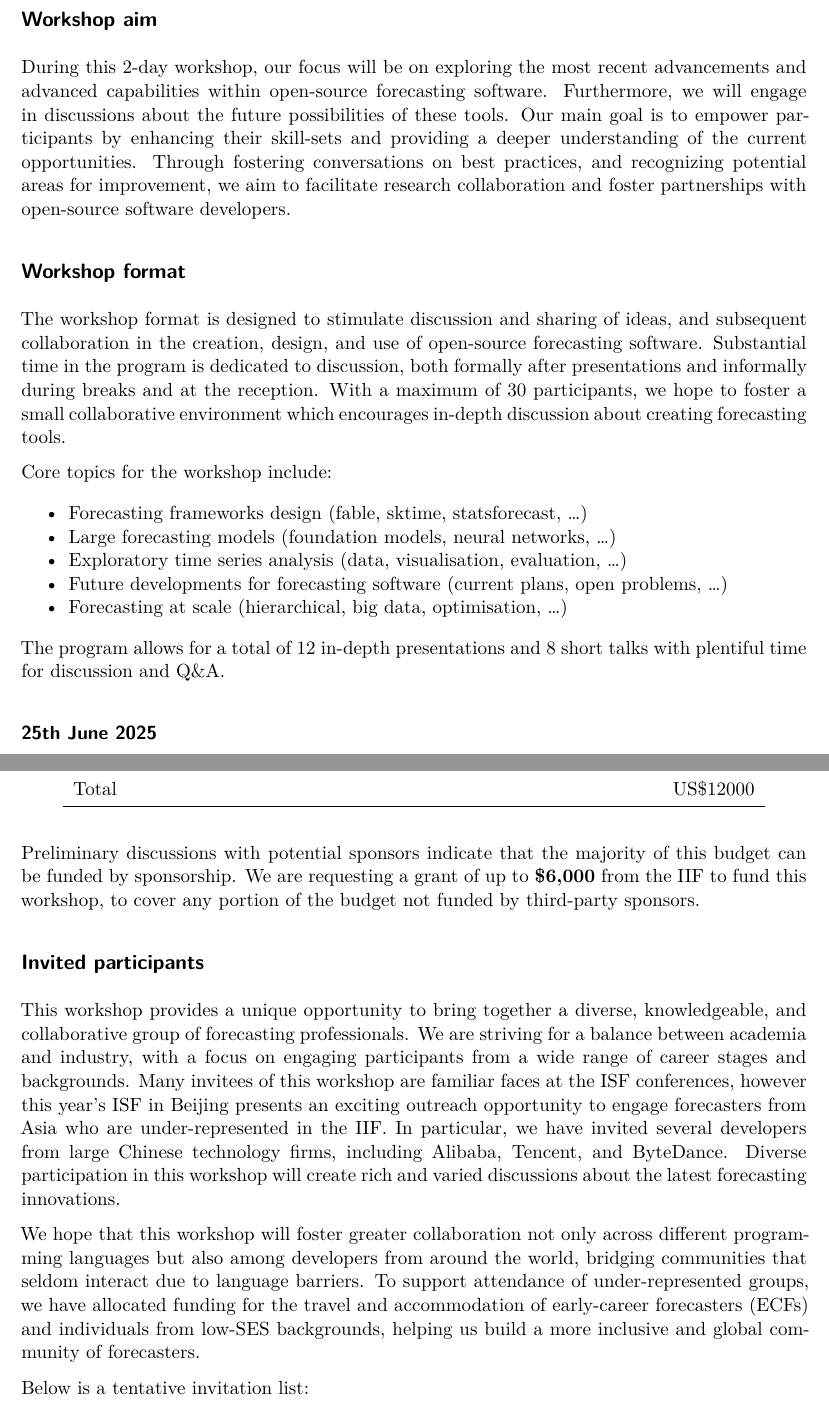
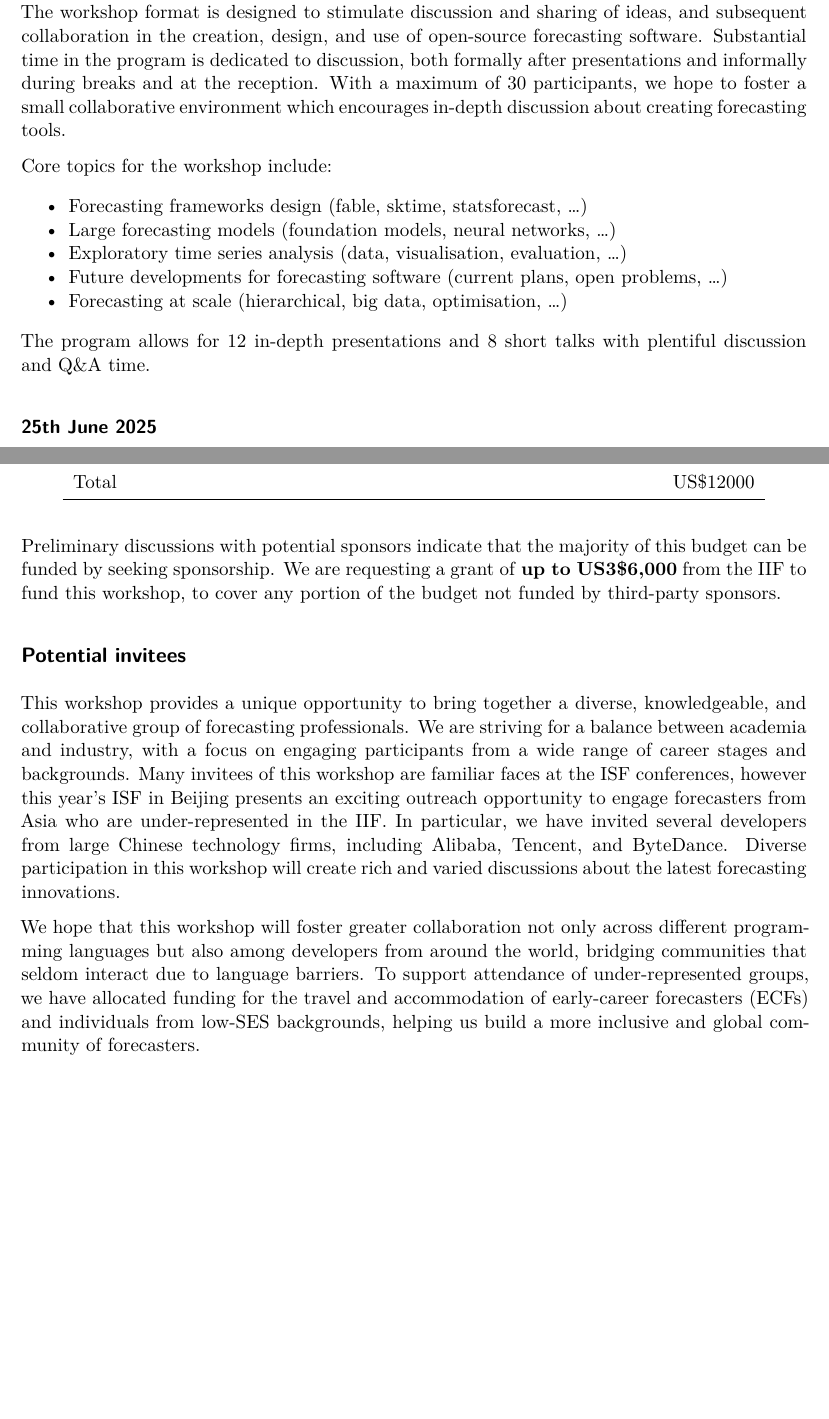
Before and after one commit to config-i1/conf-iif-open-source-forecasting, a Quarto document (proposal.qmd): two parts of pages 4 and 6 of 7 before the commit and two parts of pages 4 and 5 of 6 after it, joined at a grey line, cut at the place of the change, the shorter picture padded with empty space. Rendered offline with R 4.5, knitr and Pandoc in place of Quarto, then LaTeX, with nearby package versions; drawn as R Markdown's standard PDF in place of the format the file asks for.

Commit message:
Layout and structure improvements

````diff
--- a/proposal.qmd
+++ b/proposal.qmd
@@ -85,9 +85,9 @@ tibble::tribble(
 
 {{< pagebreak >}}
 
-## Workshop aim
+<!-- ## Workshop aim -->
 
-During this 2-day workshop, our focus will be on exploring the most recent advancements and advanced capabilities within open-source forecasting software. Furthermore, we will engage in discussions about the future possibilities of these tools. Our main goal is to empower participants by enhancing their skill-sets and providing a deeper understanding of the current opportunities. Through fostering conversations on best practices, and recognizing potential areas for improvement, we aim to facilitate research collaboration and foster partnerships with open-source software developers.
+<!-- During this 2-day workshop, our focus will be on exploring the most recent advancements and advanced capabilities within open-source forecasting software. Furthermore, we will engage in discussions about the future possibilities of these tools. Our main goal is to empower participants by enhancing their skill-sets and providing a deeper understanding of the current opportunities. Through fostering conversations on best practices, and recognizing potential areas for improvement, we aim to facilitate research collaboration and foster partnerships with open-source software developers. -->
 
 ## Workshop format
 
@@ -101,7 +101,7 @@ Core topics for the workshop include:
 * Future developments for forecasting software (current plans, open problems, ...)
 * Forecasting at scale (hierarchical, big data, optimisation, ...)
 
-The program allows for a total of 12 in-depth presentations and 8 short talks with plentiful time for discussion and Q&A.
+The program allows for 12 in-depth presentations and 8 short talks with plentiful discussion and Q&A time.
 
 ### 25th June 2025
 
@@ -151,16 +151,16 @@ tibble::tribble(
   kable_styling(latex_options = "HOLD_position")
 ```
 
-Preliminary discussions with potential sponsors indicate that the majority of this budget can be funded by sponsorship. We are requesting a grant of up to **\$6,000** from the IIF to fund this workshop, to cover any portion of the budget not funded by third-party sponsors.
+Preliminary discussions with potential sponsors indicate that the majority of this budget can be funded by seeking sponsorship. We are requesting a grant of **up to US3\$6,000** from the IIF to fund this workshop, to cover any portion of the budget not funded by third-party sponsors.
 
 
-## Invited participants
-
-<!-- , many of whom may not yet be closely connected to the International Institute of Forecasters (IIF).  -->
+## Potential invitees
 
 This workshop provides a unique opportunity to bring together a diverse, knowledgeable, and collaborative group of forecasting professionals. We are striving for a balance between academia and industry, with a focus on engaging participants from a wide range of career stages and backgrounds. Many invitees of this workshop are familiar faces at the ISF conferences, however this year's ISF in Beijing presents an exciting outreach opportunity to engage forecasters from Asia who are under-represented in the IIF. In particular, we have invited several developers from large Chinese technology firms, including Alibaba, Tencent, and ByteDance. Diverse participation in this workshop will create rich and varied discussions about the latest forecasting innovations.
 
 We hope that this workshop will foster greater collaboration not only across different programming languages but also among developers from around the world, bridging communities that seldom interact due to language barriers. To support attendance of under-represented groups, we have allocated funding for the travel and accommodation of early-career forecasters (ECFs) and individuals from low-SES backgrounds, helping us build a more inclusive and global community of forecasters.
+
+{{< pagebreak >}}
 
 Below is a tentative invitation list:
 
````
